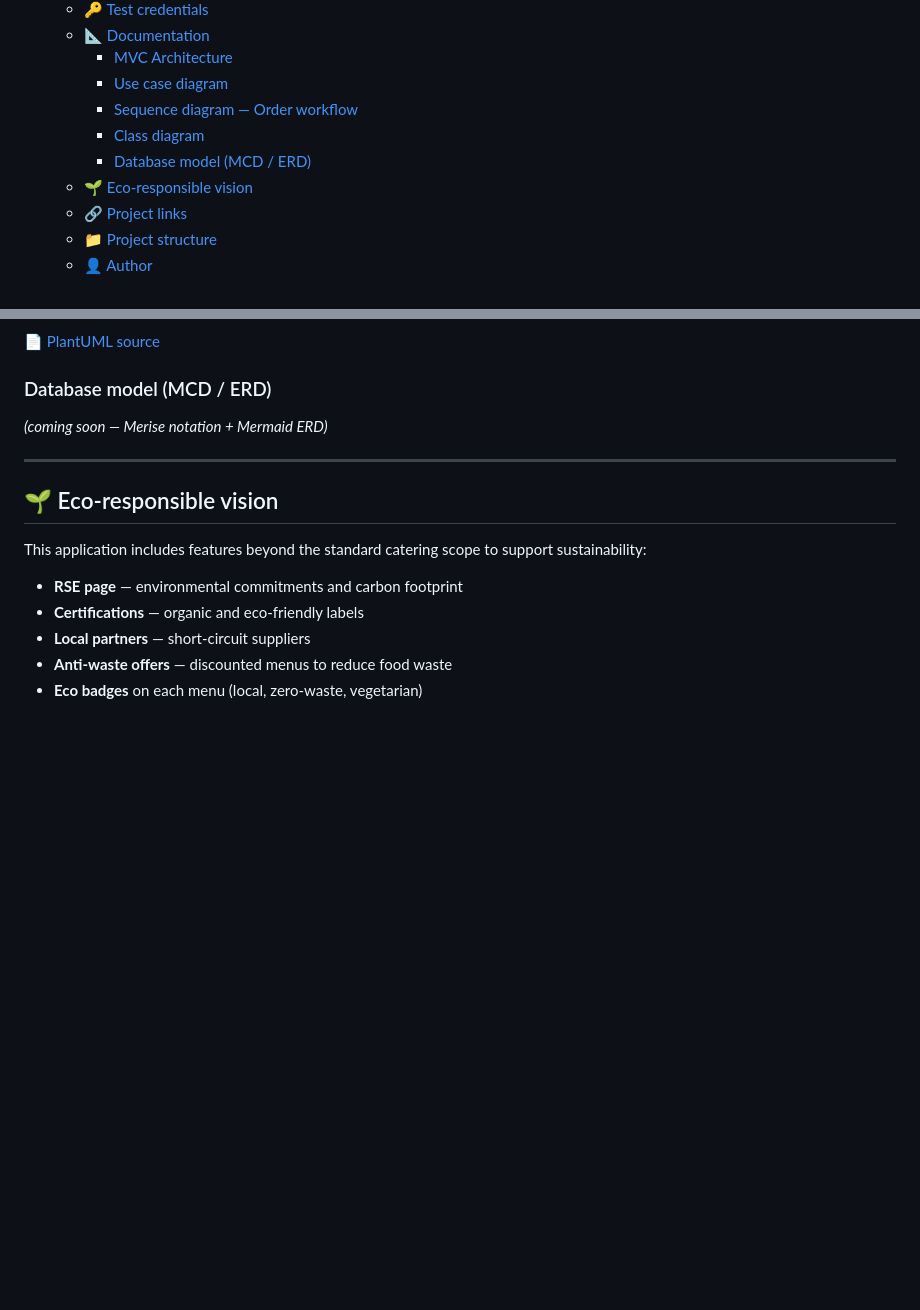
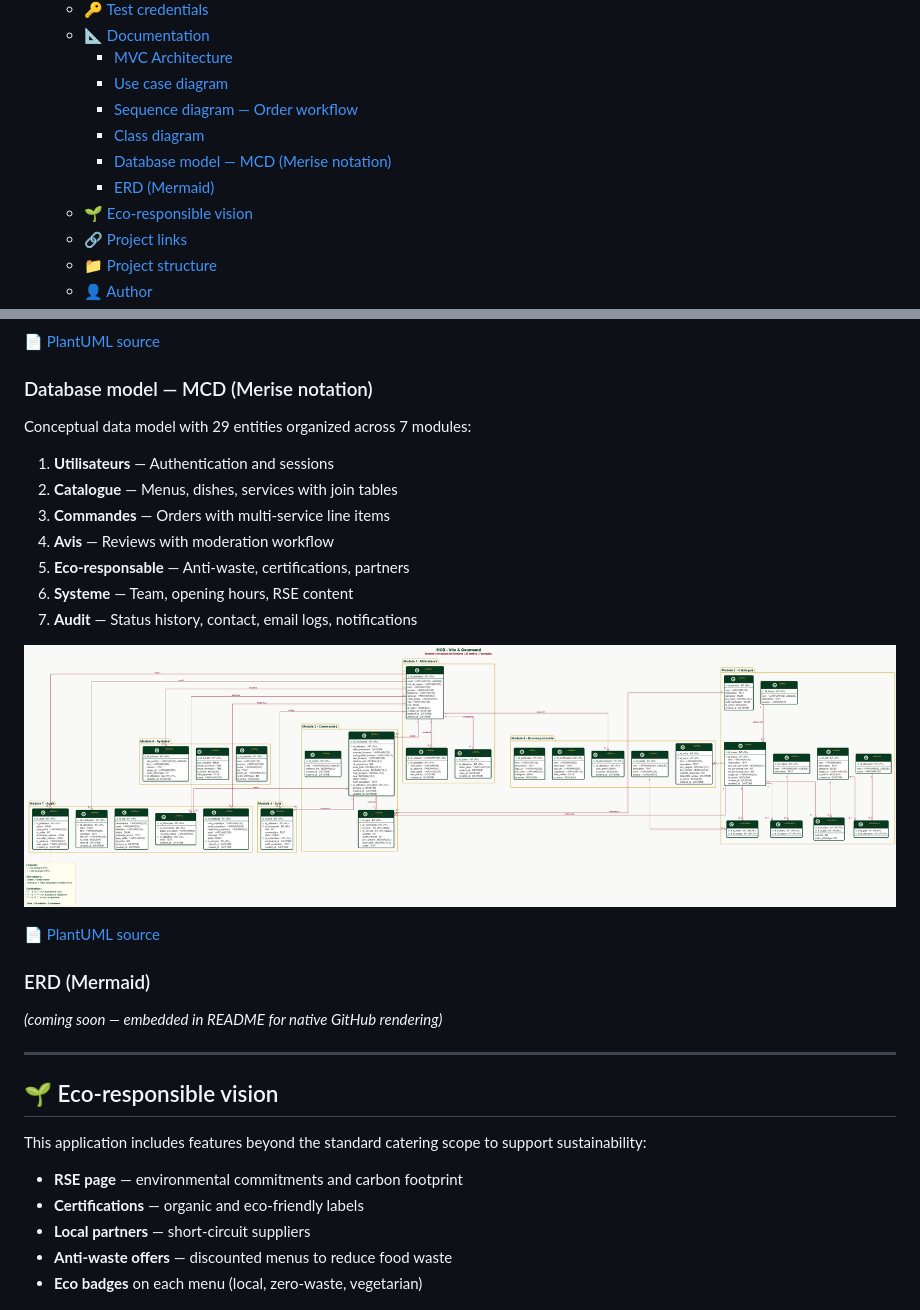
Before and after one commit to Biba-Com/vite-et-gourmand, a Markdown page: README.md, 2 parts joined by grey strips. GitHub-like rendering; blank space fills up the shorter version.

Commit message:
docs: embed MCD in README documentation section
- Add MCD section with 7 modules description
- Embed PNG image with proper URL encoding
- Add link to PlantUML source file
- Update Database model section title (MCD ready, ERD coming)

```diff
--- a/README.md
+++ b/README.md
@@ -26,7 +26,8 @@ Engagement éco-responsable, anti-gaspillage, partenaires locaux.
     - [Use case diagram](#use-case-diagram)
     - [Sequence diagram — Order workflow](#sequence-diagram--order-workflow)
     - [Class diagram](#class-diagram)
-    - [Database model (MCD / ERD)](#database-model-mcd--erd)
+    - [Database model — MCD (Merise notation)](#database-model--mcd-merise-notation)
+    - [ERD (Mermaid)](#erd-mermaid)
   - [🌱 Eco-responsible vision](#-eco-responsible-vision)
   - [🔗 Project links](#-project-links)
   - [📁 Project structure](#-project-structure)
@@ -121,8 +122,23 @@ Complete application architecture with 29 classes organized into 7 modules:
 
 📄 [PlantUML source](docs/uml/classe.puml)
 
-### Database model (MCD / ERD)
-*(coming soon — Merise notation + Mermaid ERD)*
+### Database model — MCD (Merise notation)
+
+Conceptual data model with 29 entities organized across 7 modules:
+1. **Utilisateurs** — Authentication and sessions
+2. **Catalogue** — Menus, dishes, services with join tables
+3. **Commandes** — Orders with multi-service line items
+4. **Avis** — Reviews with moderation workflow
+5. **Eco-responsable** — Anti-waste, certifications, partners
+6. **Systeme** — Team, opening hours, RSE content
+7. **Audit** — Status history, contact, email logs, notifications
+
+![MCD](docs/uml/exports/Vite%20%26%20Gourmand%20-%20MCD.png)
+
+📄 [PlantUML source](docs/uml/mcd.puml)
+
+### ERD (Mermaid)
+*(coming soon — embedded in README for native GitHub rendering)*
 
 ---
 
```
